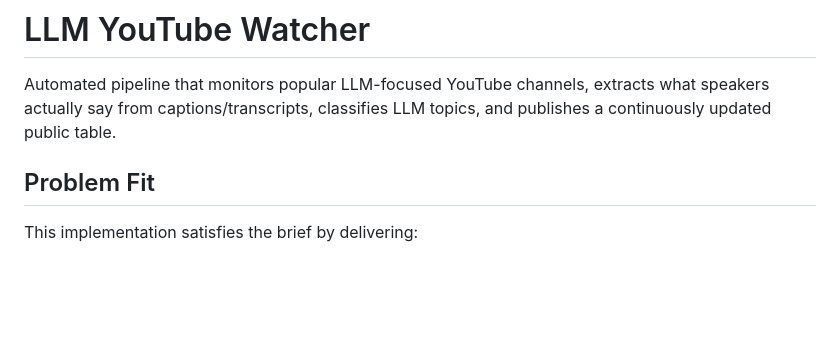
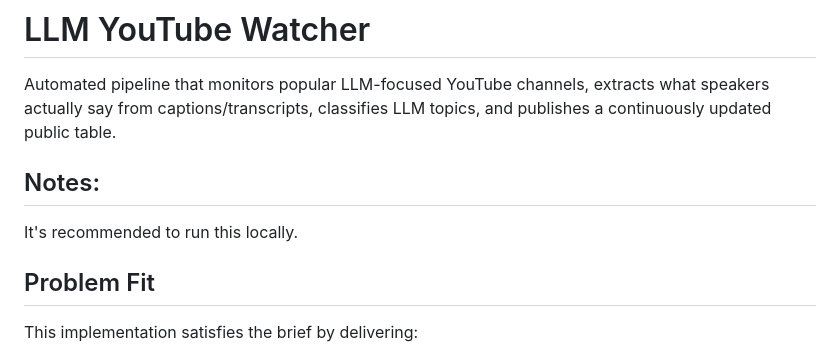
Before and after one commit to arponnag/llm-youtube-watcher, a Markdown page: README.md, the part around the change. Drawn GitHub-style; blank space fills up the shorter version.

```diff
--- a/README.md
+++ b/README.md
@@ -1,6 +1,9 @@
 # LLM YouTube Watcher
 
 Automated pipeline that monitors popular LLM-focused YouTube channels, extracts what speakers actually say from captions/transcripts, classifies LLM topics, and publishes a continuously updated public table.
+
+## Notes:
+It's recommended to run this locally.
 
 ## Problem Fit
 
```
